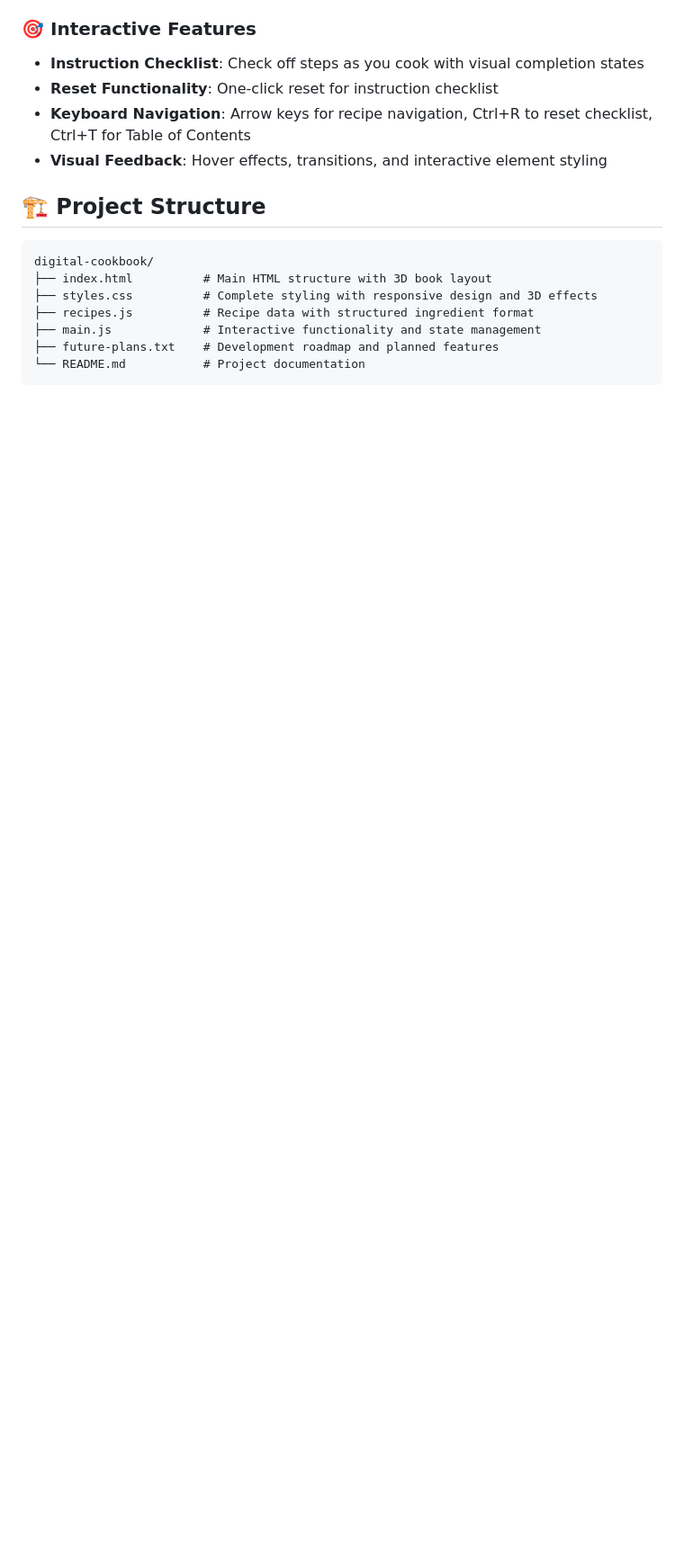
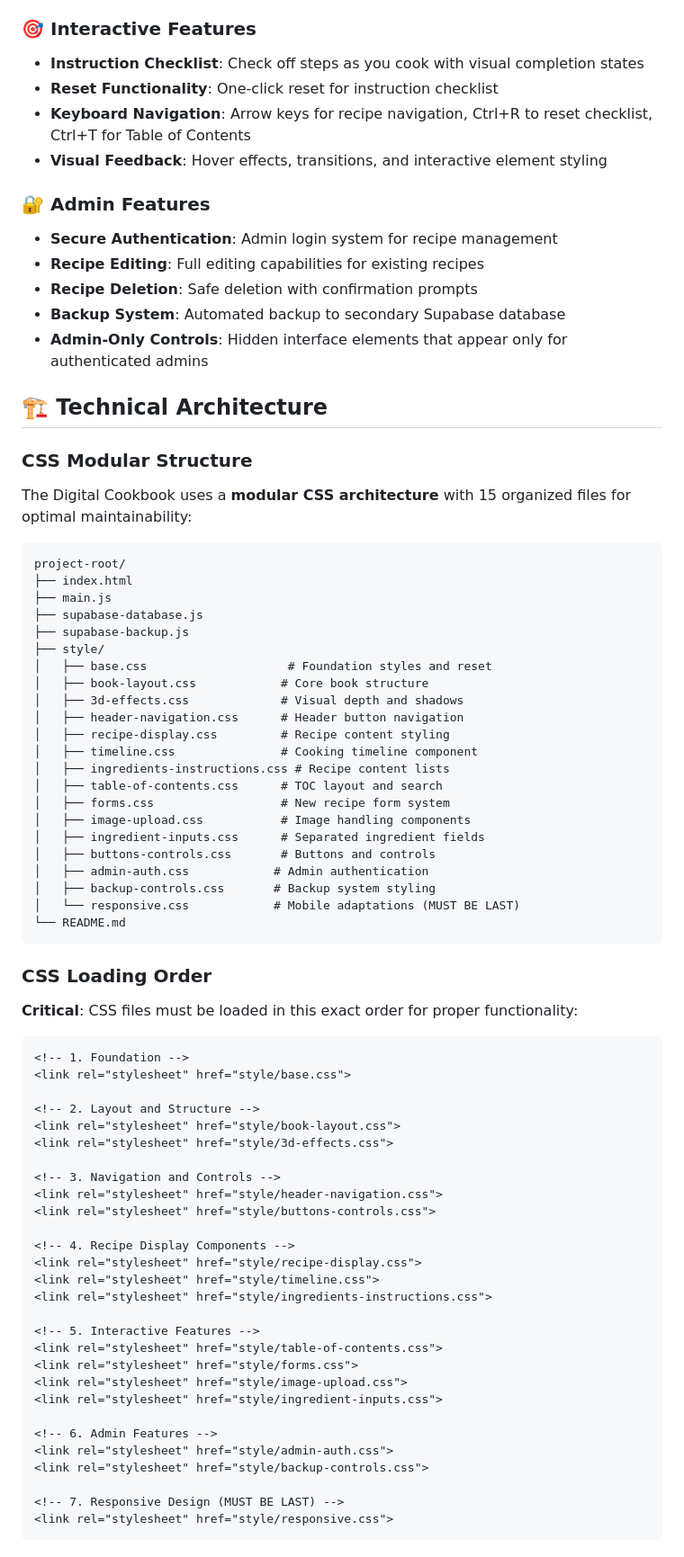
Before and after one commit to m-zaya/book-that-cooks, a Markdown page: README.md, the part around one of its changes. Shown at 90% size. GitHub-like rendering; blank space fills up the shorter version.

````diff
--- a/README.md
+++ b/README.md
@@ -45,14 +47,76 @@ The Digital Cookbook creates an immersive reading experience that mimics a real
 - **Keyboard Navigation**: Arrow keys for recipe navigation, Ctrl+R to reset checklist, Ctrl+T for Table of Contents
 - **Visual Feedback**: Hover effects, transitions, and interactive element styling
 
-## 🏗️ Project Structure
+### 🔐 Admin Features
+- **Secure Authentication**: Admin login system for recipe management
+- **Recipe Editing**: Full editing capabilities for existing recipes
+- **Recipe Deletion**: Safe deletion with confirmation prompts
+- **Backup System**: Automated backup to secondary Supabase database
+- **Admin-Only Controls**: Hidden interface elements that appear only for authenticated admins
+
+## 🏗️ Technical Architecture
+
+### CSS Modular Structure
+
+The Digital Cookbook uses a **modular CSS architecture** with 15 organized files for optimal maintainability:
 
 ```
-digital-cookbook/
-├── index.html          # Main HTML structure with 3D book layout
-├── styles.css          # Complete styling with responsive design and 3D effects
-├── recipes.js          # Recipe data with structured ingredient format
-├── main.js             # Interactive functionality and state management
-├── future-plans.txt    # Development roadmap and planned features
-└── README.md           # Project documentation
+project-root/
+├── index.html
+├── main.js
+├── supabase-database.js
+├── supabase-backup.js
+├── style/
+│   ├── base.css                    # Foundation styles and reset
+│   ├── book-layout.css            # Core book structure
+│   ├── 3d-effects.css             # Visual depth and shadows
+│   ├── header-navigation.css      # Header button navigation
+│   ├── recipe-display.css         # Recipe content styling
+│   ├── timeline.css               # Cooking timeline component
+│   ├── ingredients-instructions.css # Recipe content lists
+│   ├── table-of-contents.css      # TOC layout and search
+│   ├── forms.css                  # New recipe form system
+│   ├── image-upload.css           # Image handling components
+│   ├── ingredient-inputs.css      # Separated ingredient fields
+│   ├── buttons-controls.css       # Buttons and controls
+│   ├── admin-auth.css            # Admin authentication
+│   ├── backup-controls.css       # Backup system styling
+│   └── responsive.css            # Mobile adaptations (MUST BE LAST)
+└── README.md
 ```
+
+### CSS Loading Order
+
+**Critical**: CSS files must be loaded in this exact order for proper functionality:
+
+```html
+<!-- 1. Foundation -->
+<link rel="stylesheet" href="style/base.css">
+
+<!-- 2. Layout and Structure -->
+<link rel="stylesheet" href="style/book-layout.css">
+<link rel="stylesheet" href="style/3d-effects.css">
+
+<!-- 3. Navigation and Controls -->
+<link rel="stylesheet" href="style/header-navigation.css">
+<link rel="stylesheet" href="style/buttons-controls.css">
+
+<!-- 4. Recipe Display Components -->
+<link rel="stylesheet" href="style/recipe-display.css">
+<link rel="stylesheet" href="style/timeline.css">
+<link rel="stylesheet" href="style/ingredients-instructions.css">
+
+<!-- 5. Interactive Features -->
+<link rel="stylesheet" href="style/table-of-contents.css">
+<link rel="stylesheet" href="style/forms.css">
+<link rel="stylesheet" href="style/image-upload.css">
+<link rel="stylesheet" href="style/ingredient-inputs.css">
+
+<!-- 6. Admin Features -->
+<link rel="stylesheet" href="style/admin-auth.css">
+<link rel="stylesheet" href="style/backup-controls.css">
+
+<!-- 7. Responsive Design (MUST BE LAST) -->
+<link rel="stylesheet" href="style/responsive.css">
+```
+
````
Also changed, not shown: other parts of README.md (+171 -146 lines).
